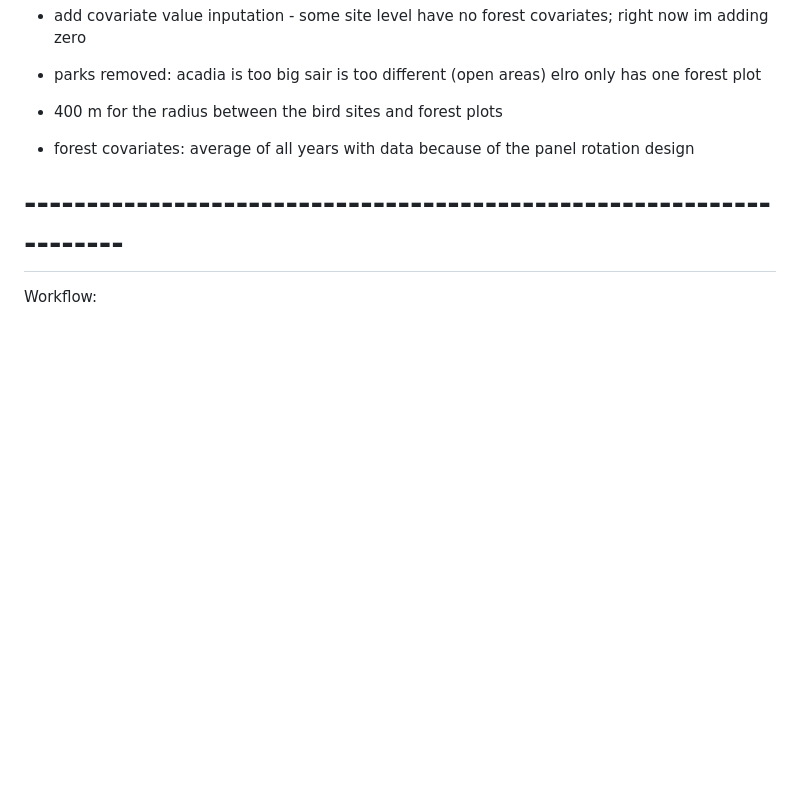
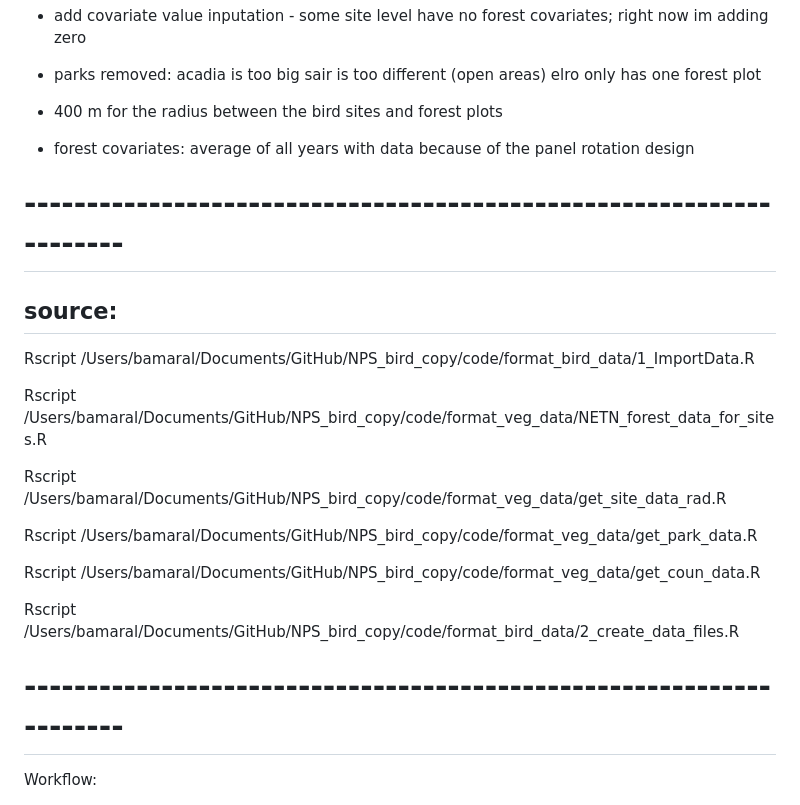
Before and after one commit to br-amaral/NPS_bird, a Markdown page: README.md, the part around the change. Drawn GitHub-style; blank space fills up the shorter version.

Commit message:
add read me source

```diff
--- a/README.md
+++ b/README.md
@@ -20,6 +20,20 @@ Assumptions/decisions:
 - 400 m for the radius between the bird sites and forest plots
 
 - forest covariates: average of all years with data because of the panel rotation design
+
+# --------------------------------------------------------------------
+## source:
+Rscript /Users/bamaral/Documents/GitHub/NPS_bird_copy/code/format_bird_data/1_ImportData.R
+
+Rscript /Users/bamaral/Documents/GitHub/NPS_bird_copy/code/format_veg_data/NETN_forest_data_for_sites.R
+
+Rscript /Users/bamaral/Documents/GitHub/NPS_bird_copy/code/format_veg_data/get_site_data_rad.R
+
+Rscript /Users/bamaral/Documents/GitHub/NPS_bird_copy/code/format_veg_data/get_park_data.R
+
+Rscript /Users/bamaral/Documents/GitHub/NPS_bird_copy/code/format_veg_data/get_coun_data.R
+
+Rscript /Users/bamaral/Documents/GitHub/NPS_bird_copy/code/format_bird_data/2_create_data_files.R
 
 # --------------------------------------------------------------------
 Workflow:
```
